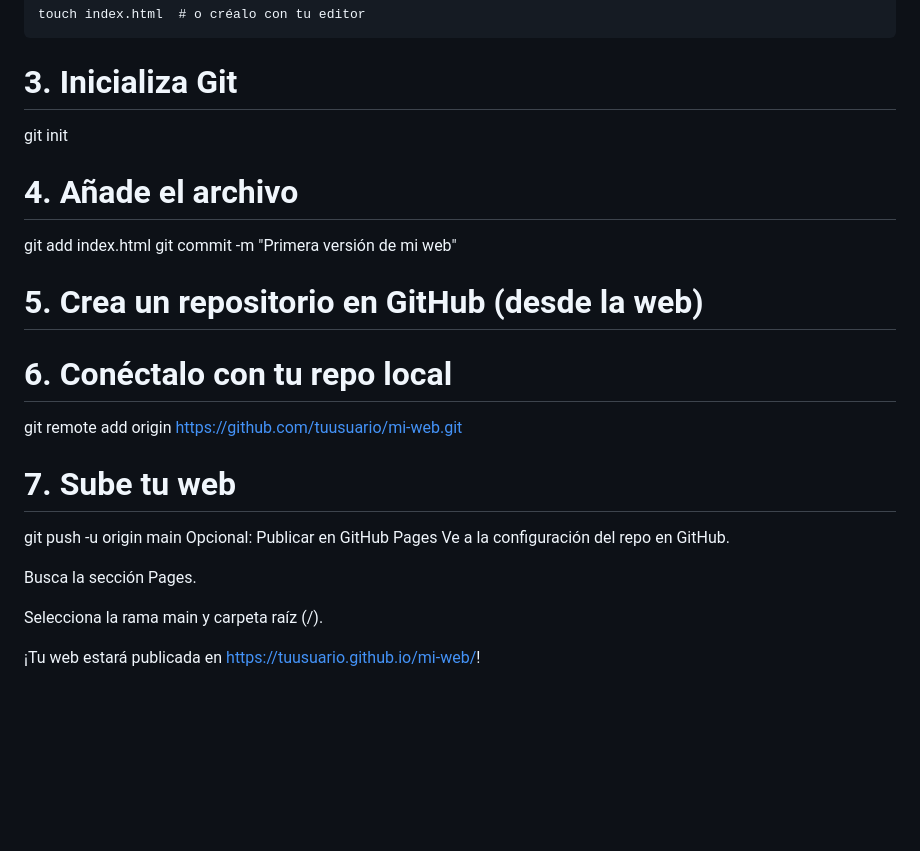
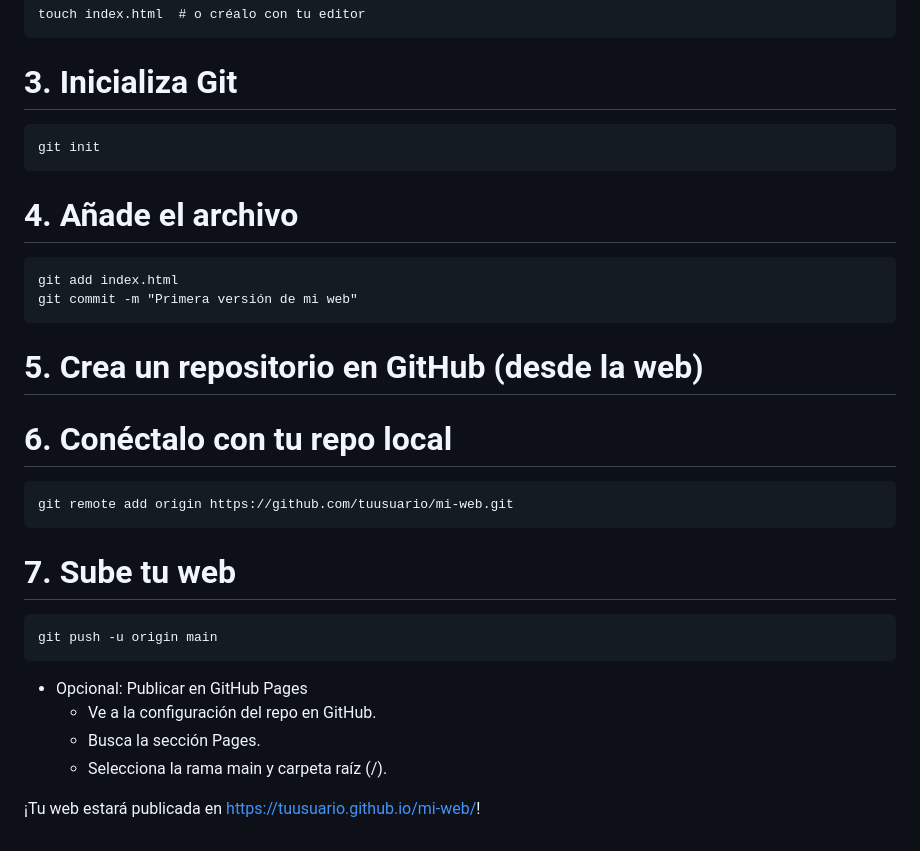
Before and after one commit to cesarlpb/IFCD63-open-source-backend-web-developer, a Markdown page: README.md, the part around the change printed below. Drawn GitHub-style; blank space fills up the shorter version.

Commit message:
actualizo pasos de ejercicios iniciales

````diff
--- a/README.md
+++ b/README.md
@@ -108,24 +111,31 @@ cd mi-web
 touch index.html  # o créalo con tu editor
 ```
 # 3. Inicializa Git
+```
 git init
+```
 
 # 4. Añade el archivo
+```
 git add index.html
 git commit -m "Primera versión de mi web"
+```
 
 # 5. Crea un repositorio en GitHub (desde la web)
 
 # 6. Conéctalo con tu repo local
+```
 git remote add origin https://github.com/tuusuario/mi-web.git
+```
 
 # 7. Sube tu web
+```
 git push -u origin main
-Opcional: Publicar en GitHub Pages
-Ve a la configuración del repo en GitHub.
+```
 
-Busca la sección Pages.
-
-Selecciona la rama main y carpeta raíz (/).
+- Opcional: Publicar en GitHub Pages
+  - Ve a la configuración del repo en GitHub.
+  - Busca la sección Pages.
+  - Selecciona la rama main y carpeta raíz (/).
 
 ¡Tu web estará publicada en https://tuusuario.github.io/mi-web/!
````
Also changed, not shown: other parts of README.md (+4 -1 lines).
